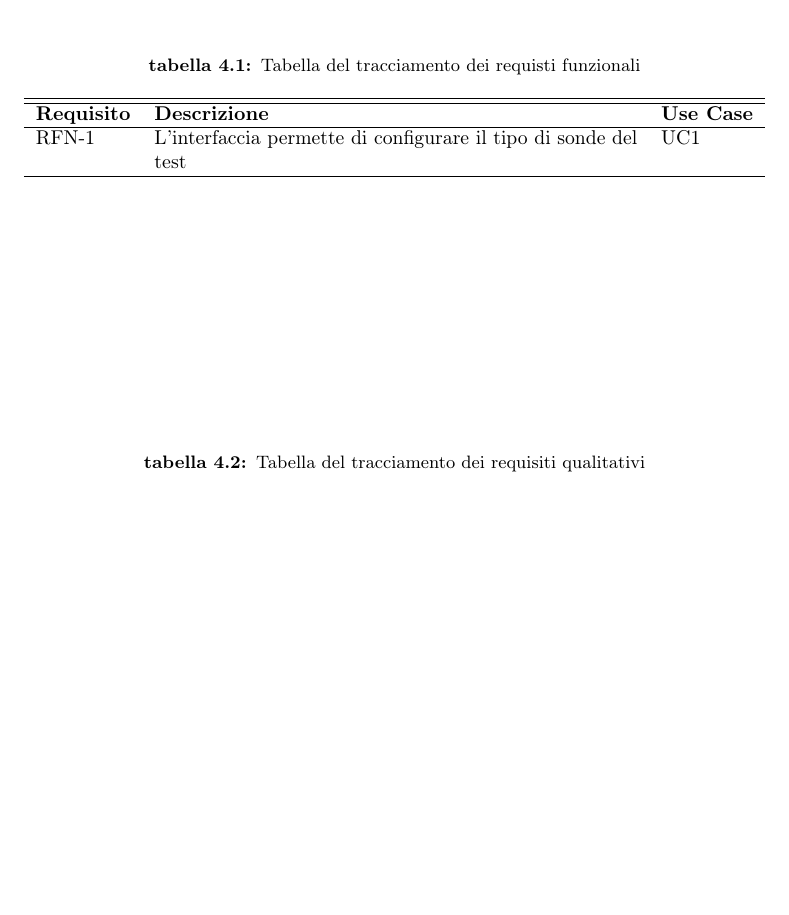
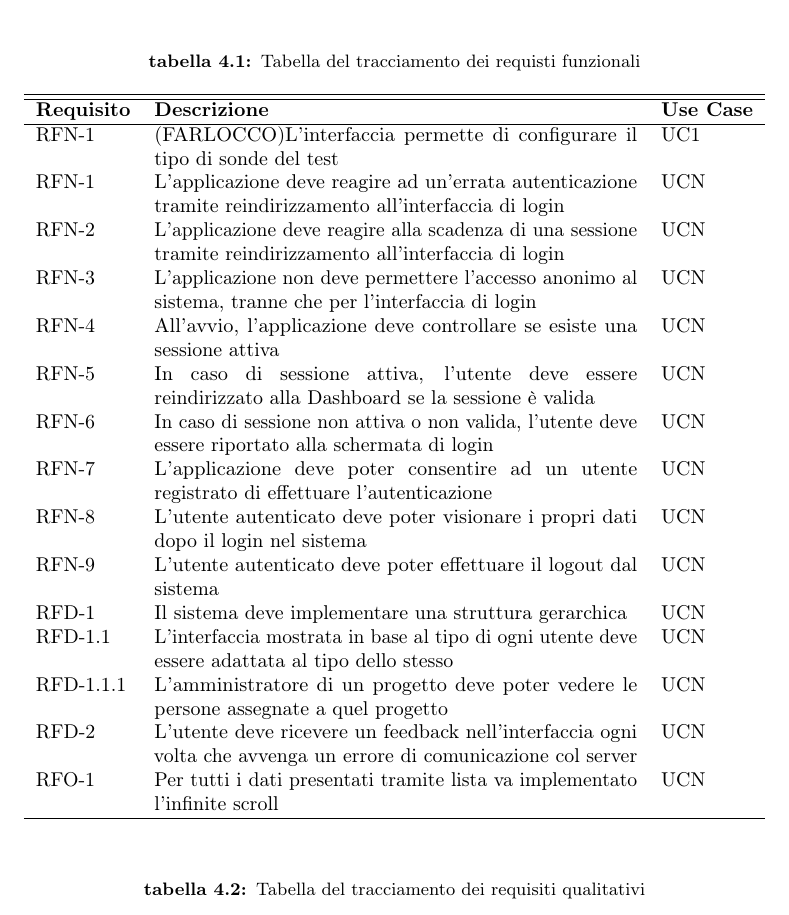
Before and after one commit to msorgato/Tesi_Triennale, a LaTeX thesis (tesi.tex, which reads capitoli/capitolo-4.tex): part of page 19 of 33, cut so that both start at the same text, the shorter picture padded with empty space. Compiled offline with pdfLaTeX.

Commit message:
Integrazione requisiti da Drive

```diff
--- a/capitoli/capitolo-4.tex
+++ b/capitoli/capitolo-4.tex
@@ -55,7 +55,21 @@ Nelle tabelle \ref{tab:requisiti-funzionali}, \ref{tab:requisiti-qualitativi} e
 \hline\hline
 \textbf{Requisito} & \textbf{Descrizione} & \textbf{Use Case}\\
 \hline
-RFN-1     & L'interfaccia permette di configurare il tipo di sonde del test & UC1 \\
+RFN-1     & (FARLOCCO)L'interfaccia permette di configurare il tipo di sonde del test & UC1 \\
+RFN-1 & L'applicazione deve reagire ad un'errata autenticazione tramite reindirizzamento all'interfaccia di login & UCN \\
+RFN-2 & L'applicazione deve reagire alla scadenza di una sessione tramite reindirizzamento all'interfaccia di login & UCN \\
+RFN-3 & L'applicazione non deve permettere l'accesso anonimo al sistema, tranne che per l'interfaccia di login & UCN \\
+RFN-4 & All'avvio, l'applicazione deve controllare se esiste una sessione attiva & UCN \\
+RFN-5 & In caso di sessione attiva, l'utente deve essere reindirizzato alla Dashboard se la sessione è valida & UCN \\
+RFN-6 & In caso di sessione non attiva o non valida, l'utente deve essere riportato alla schermata di login & UCN \\
+RFN-7 & L'applicazione deve poter consentire ad un utente registrato di effettuare l'autenticazione & UCN \\
+RFN-8 & L'utente autenticato deve poter visionare i propri dati dopo il login nel sistema & UCN \\
+RFN-9 & L'utente autenticato deve poter effettuare il logout dal sistema & UCN \\
+RFD-1 & Il sistema deve implementare una struttura gerarchica & UCN \\
+RFD-1.1 & L'interfaccia mostrata in base al tipo di ogni utente deve essere adattata al tipo dello stesso & UCN \\
+RFD-1.1.1 & L'amministratore di un progetto deve poter vedere le persone assegnate a quel progetto & UCN \\
+RFD-2 & L'utente deve ricevere un feedback nell'interfaccia ogni volta che avvenga un errore di comunicazione col server & UCN \\
+RFO-1 & Per tutti i dati presentati tramite lista va implementato l'infinite scroll & UCN \\
 \hline
 \end{tabularx}
 \end{table}%
```
Also changed, not shown: 1 other file.
